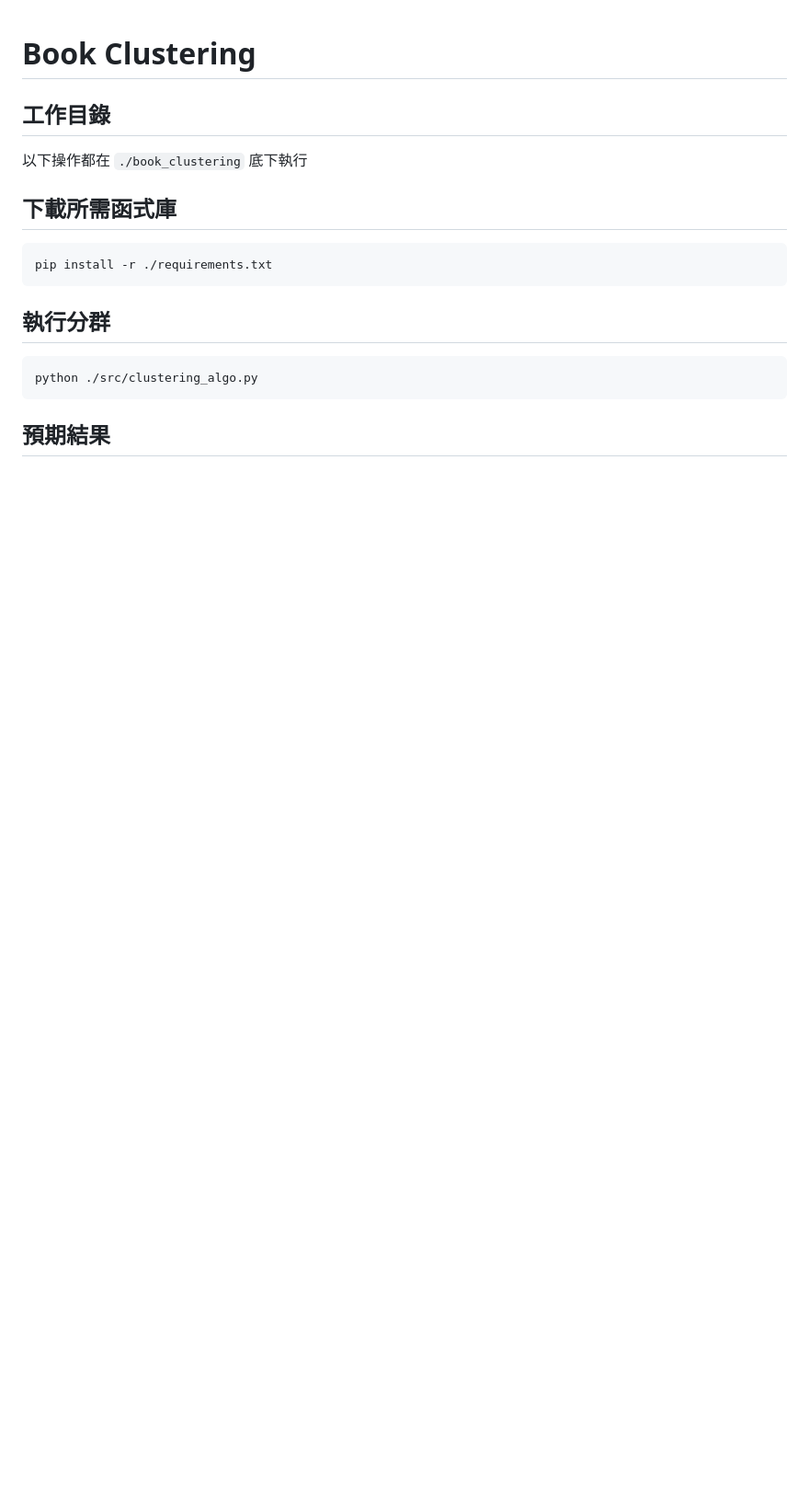
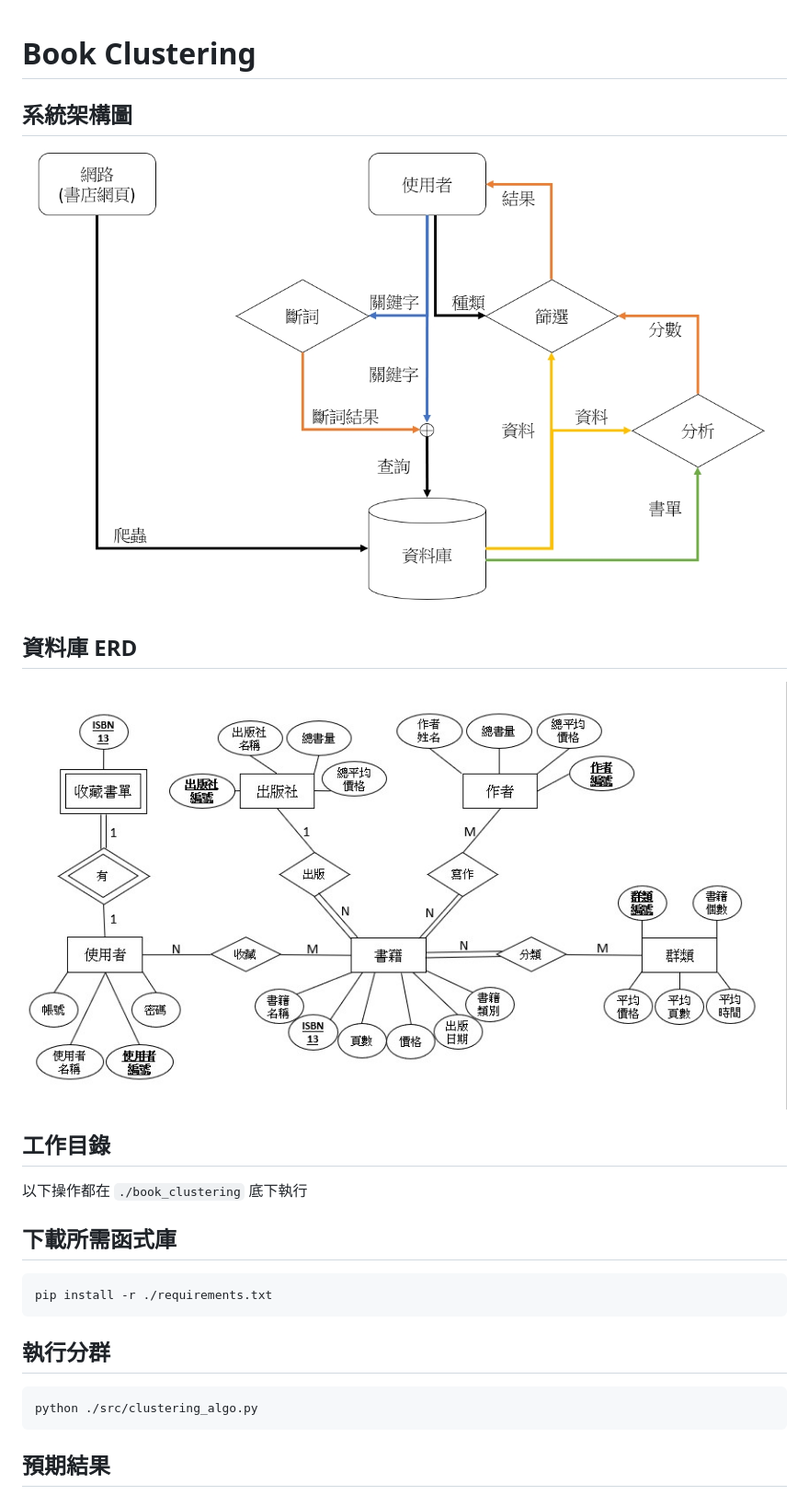
Before and after one commit to Leo132/book-clustering, a Markdown page: README.md, the part around the change. Shown: that part at 92% size. Drawn GitHub-style; pictures changed too: data/img/workflow.jpg (added); blank space fills up the shorter version.

```diff
--- a/README.md
+++ b/README.md
@@ -1,4 +1,10 @@
 # Book Clustering
+
+## 系統架構圖
+![workflow](data/img/workflow.jpg)
+
+## 資料庫 ERD
+![ERD](data/img/ERD.jpg)
 
 ## 工作目錄
 以下操作都在 `./book_clustering` 底下執行
```
